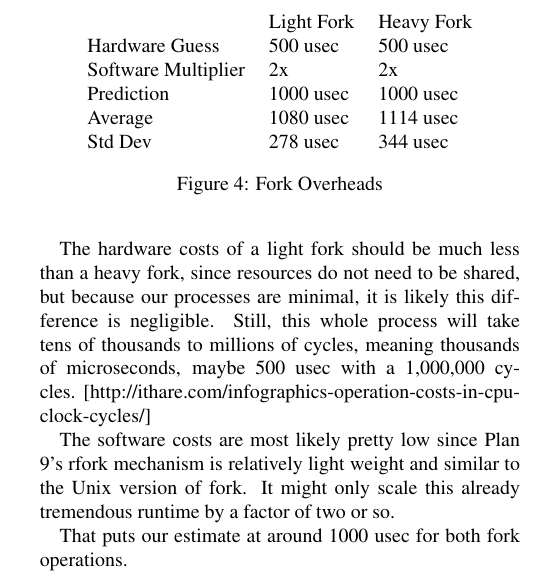
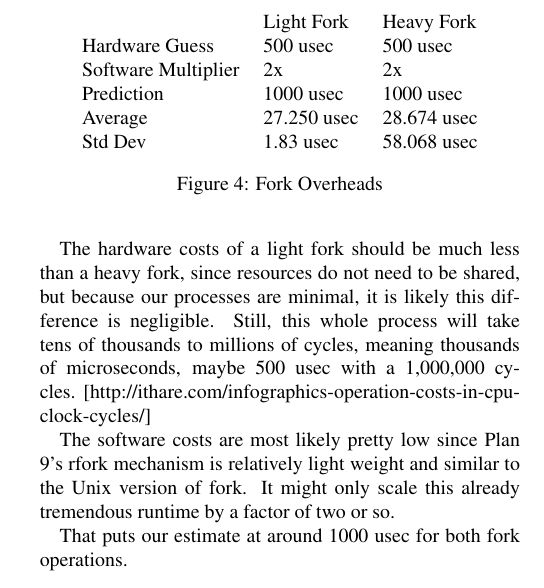
Before and after one commit to 9Back/8.25, a LaTeX document (template-usenix/usenix2019_v2.tex): part of one column of page 3 of 5, cut so that both start at the same text. Compiled offline with pdfLaTeX; a LaTeX package or settings file that is missing is left out.

Commit message:
update fork values

```diff
--- a/template-usenix/usenix2019_v2.tex
+++ b/template-usenix/usenix2019_v2.tex
@@ -272,11 +273,11 @@ That puts our estimate at around 1000 usec for both fork operations.
 	\centering
 \begin{tabular}{lll}
         & Light Fork & Heavy Fork \\
-Hardware Guess & 500 usec                 & 500 usec                  \\
-Software Multiplier & 2x                 & 2x                  \\
-Prediction & 1000 usec                 & 1000 usec                  \\
-Average & 1080 usec                 & 1114 usec                  \\
-Std Dev & 278 usec                  & 344 usec
+Hardware Guess & 500 usec & 500 usec \\
+Software Multiplier & 2x & 2x \\
+Prediction & 1000 usec & 1000 usec \\
+Average & 27.250  usec & 28.674  usec \\
+Std Dev & 1.83 usec & 58.068 usec
 \end{tabular}
 \caption{Fork Overheads}
 \label{tab:forkoverheads}
```
Also changed, not shown: template-usenix/usenix2019_v2.tex (13 more changed lines).
